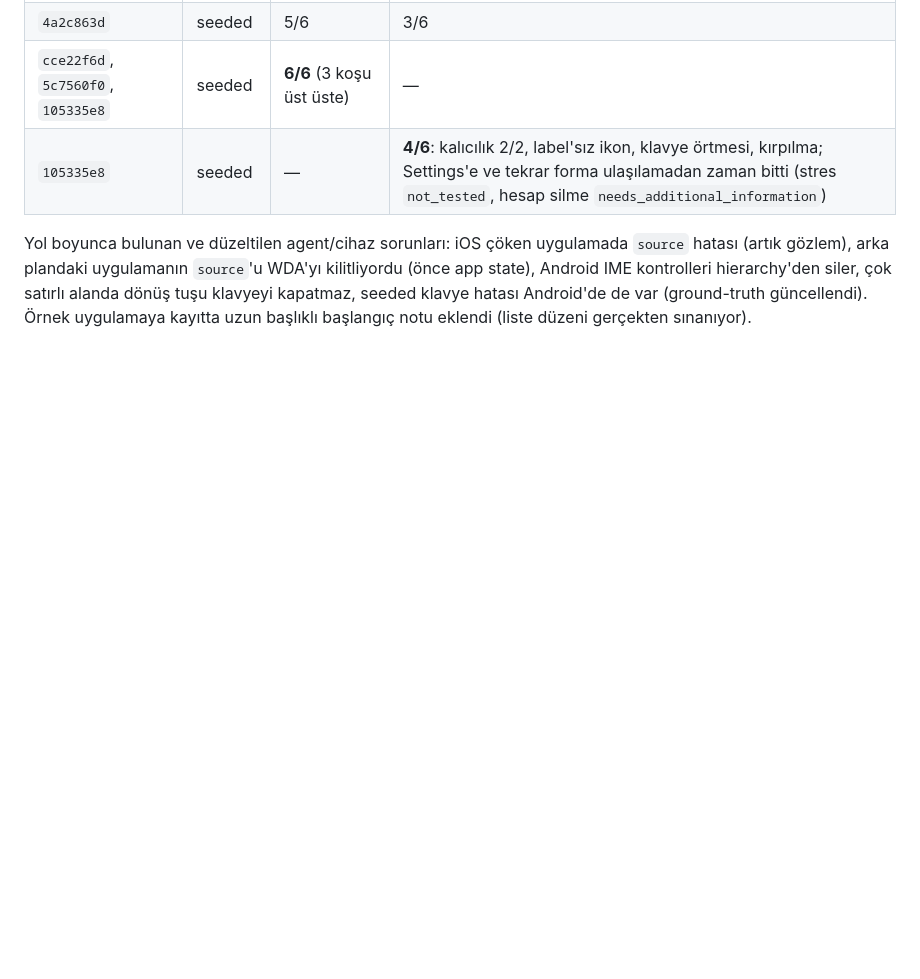
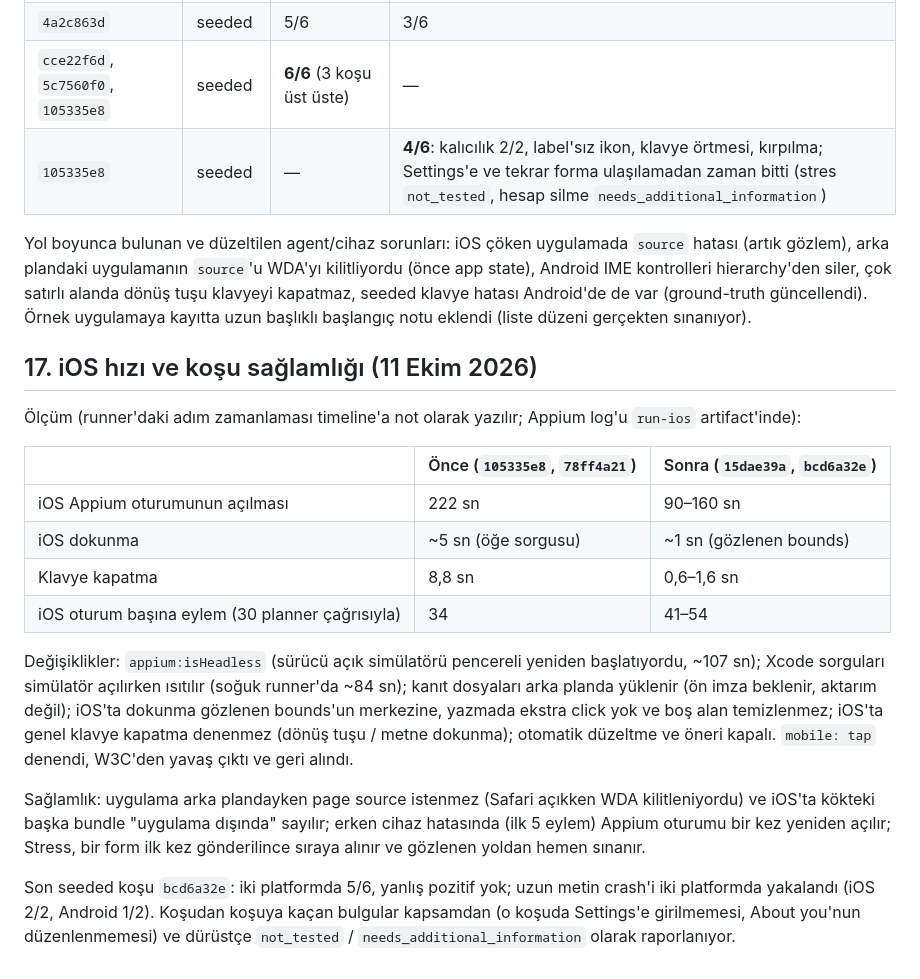
Before and after one commit to OzzyD07/TapScout, a Markdown page: docs/05-v1-plan.md, the part around the change. GitHub-like rendering; blank space fills up the shorter version.

```diff
--- a/docs/05-v1-plan.md
+++ b/docs/05-v1-plan.md
@@ -405,3 +405,20 @@ Değerlendirme: `node --env-file=.env quality/evaluate-run.mjs --run <id>` bulgu
 | `105335e8` | seeded | — | **4/6**: kalıcılık 2/2, label'sız ikon, klavye örtmesi, kırpılma; Settings'e ve tekrar forma ulaşılamadan zaman bitti (stres `not_tested`, hesap silme `needs_additional_information`) |
 
 Yol boyunca bulunan ve düzeltilen agent/cihaz sorunları: iOS çöken uygulamada `source` hatası (artık gözlem), arka plandaki uygulamanın `source`'u WDA'yı kilitliyordu (önce app state), Android IME kontrolleri hierarchy'den siler, çok satırlı alanda dönüş tuşu klavyeyi kapatmaz, seeded klavye hatası Android'de de var (ground-truth güncellendi). Örnek uygulamaya kayıtta uzun başlıklı başlangıç notu eklendi (liste düzeni gerçekten sınanıyor).
+
+## 17. iOS hızı ve koşu sağlamlığı (11 Ekim 2026)
+
+Ölçüm (runner'daki adım zamanlaması timeline'a not olarak yazılır; Appium log'u `run-ios` artifact'inde):
+
+| | Önce (`105335e8`, `78ff4a21`) | Sonra (`15dae39a`, `bcd6a32e`) |
+|---|---|---|
+| iOS Appium oturumunun açılması | 222 sn | 90–160 sn |
+| iOS dokunma | ~5 sn (öğe sorgusu) | ~1 sn (gözlenen bounds) |
+| Klavye kapatma | 8,8 sn | 0,6–1,6 sn |
+| iOS oturum başına eylem (30 planner çağrısıyla) | 34 | 41–54 |
+
+Değişiklikler: `appium:isHeadless` (sürücü açık simülatörü pencereli yeniden başlatıyordu, ~107 sn); Xcode sorguları simülatör açılırken ısıtılır (soğuk runner'da ~84 sn); kanıt dosyaları arka planda yüklenir (ön imza beklenir, aktarım değil); iOS'ta dokunma gözlenen bounds'un merkezine, yazmada ekstra click yok ve boş alan temizlenmez; iOS'ta genel klavye kapatma denenmez (dönüş tuşu / metne dokunma); otomatik düzeltme ve öneri kapalı. `mobile: tap` denendi, W3C'den yavaş çıktı ve geri alındı.
+
+Sağlamlık: uygulama arka plandayken page source istenmez (Safari açıkken WDA kilitleniyordu) ve iOS'ta kökteki başka bundle "uygulama dışında" sayılır; erken cihaz hatasında (ilk 5 eylem) Appium oturumu bir kez yeniden açılır; Stress, bir form ilk kez gönderilince sıraya alınır ve gözlenen yoldan hemen sınanır.
+
+Son seeded koşu `bcd6a32e`: iki platformda 5/6, yanlış pozitif yok; uzun metin crash'i iki platformda yakalandı (iOS 2/2, Android 1/2). Koşudan koşuya kaçan bulgular kapsamdan (o koşuda Settings'e girilmemesi, About you'nun düzenlenmemesi) ve dürüstçe `not_tested` / `needs_additional_information` olarak raporlanıyor.
```
Also changed, not shown: docs/06-devam-notu.md (+8 -7 lines).
